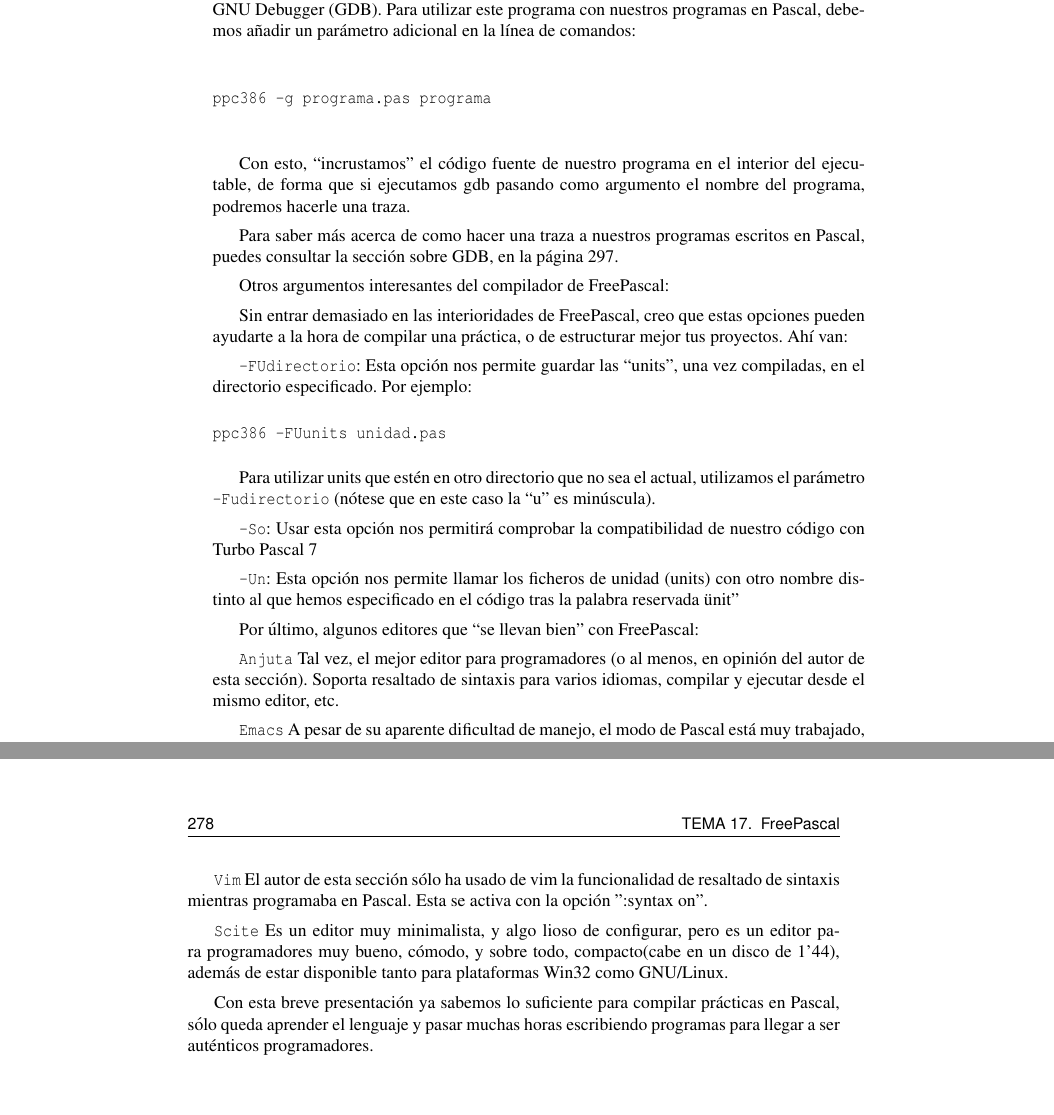
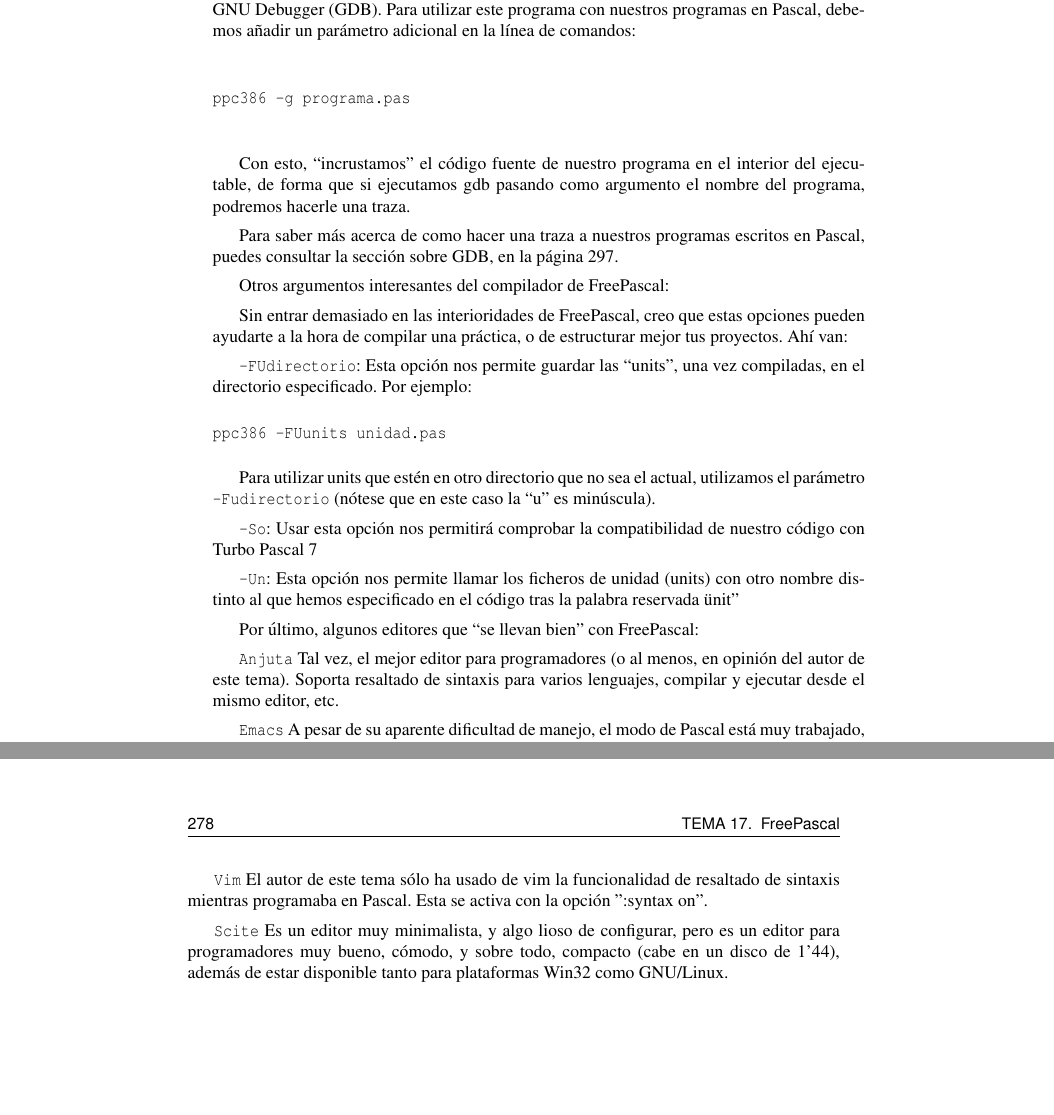
Before and after one commit to gulic/cila, a LaTeX book (book.tex, which reads freepascal.tex): two parts of pages 307 and 308 of 375, joined at a grey line, cut so that both start at the same text. Compiled offline with pdfLaTeX; the source files are stored in an older character set and shown here as Unicode; an older LaTeX class or package is replaced by its successor.

Commit message:
Correcciones menores

```diff
--- a/freepascal.tex
+++ b/freepascal.tex
@@ -197,7 +195,7 @@
 
 \begin{verbatim}
 
-ppc386 -g programa.pas programa
+ppc386 -g programa.pas
 
 \end{verbatim}
 
@@ -226,7 +224,7 @@
 utilizamos el parámetro  {\tt -Fudirectorio} (nótese que  en este caso
 la ``u'' es minúscula).
 
-\index{Depuradores!Turbo Pascal 7}
+%\index{Depuradores!Turbo Pascal 7}
 
 {\tt -So}: Usar esta opción nos permitirá comprobar la compatibilidad
 de nuestro código con Turbo Pascal 7
@@ -239,24 +237,24 @@
 
 Por último, algunos editores que ``se llevan bien'' con FreePascal:
 
-{\tt Anjuta} Tal vez, el mejor editor para programadores (o al menos, en
-opinión del autor de esta sección). Soporta resaltado de sintaxis para varios
-idiomas, compilar y ejecutar desde el mismo editor, etc.
+{\tt Anjuta} Tal vez, el mejor  editor para programadores (o al menos,
+en opinión del autor de este tema). Soporta resaltado de sintaxis para
+varios lenguajes, compilar y ejecutar desde el mismo editor, etc.
 
 {\tt Emacs} A pesar de su aparente dificultad de manejo, el modo de Pascal
 está muy trabajado, permitiendo indentar automáticamente todo el código
 tan sólo pulsando la tecla tab en cada línea.
 
-{\tt Vim} El autor de esta sección sólo ha usado de vim la funcionalidad
+{\tt Vim} El autor de este tema  sólo ha usado de vim la funcionalidad
 de resaltado de sintaxis mientras programaba en Pascal. Esta se activa
 con la opción ":syntax on".
 
-{\tt Scite} Es un editor muy minimalista, y algo lioso de configurar, pero es
-un editor para programadores muy bueno, cómodo, y sobre todo, compacto(cabe en
-un disco de 1'44), además de estar disponible tanto para plataformas Win32
-como GNU/Linux.
+{\tt Scite} Es un editor muy  minimalista, y algo lioso de configurar,
+pero es un editor para programadores  muy bueno, cómodo, y sobre todo,
+compacto (cabe en un disco de  1'44), además de estar disponible tanto
+para plataformas Win32 como GNU/Linux.
 
-Con esta  breve presentación  ya sabemos  lo suficiente  para compilar
-prácticas  en  Pascal,  sólo  queda   aprender  el  lenguaje  y  pasar
-muchas  horas  escribiendo  programas  para llegar  a  ser  auténticos
-programadores.
+% Con esta  breve presentación  ya sabemos  lo suficiente  para compilar
+% prácticas  en  Pascal,  sólo  queda   aprender  el  lenguaje  y  pasar
+% muchas  horas  escribiendo  programas  para llegar  a  ser  auténticos
+% programadores.
```
Also changed, not shown: depuradores.tex (+1 -0 lines), editores.tex (+14 -4 lines), gnufortran.tex (+5 -5 lines), freepascal.tex (2 more changed lines).
